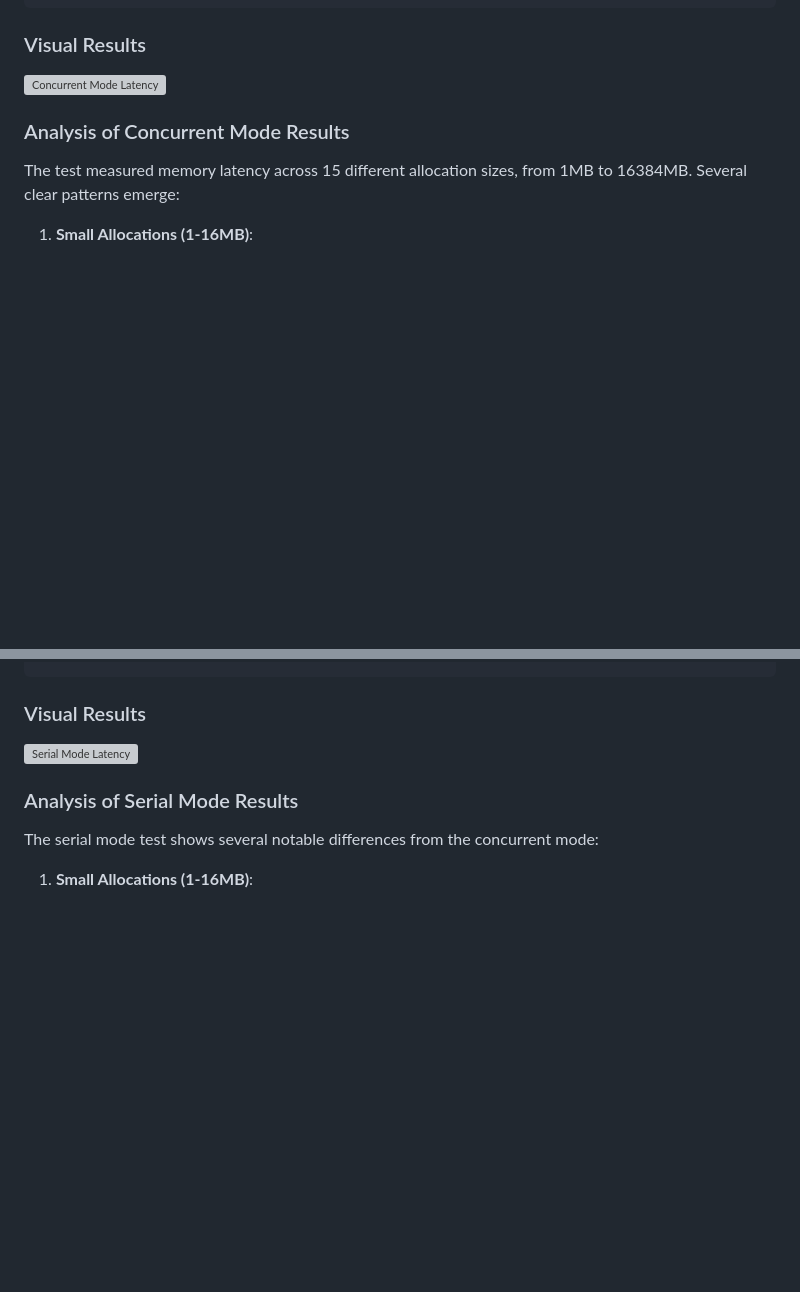
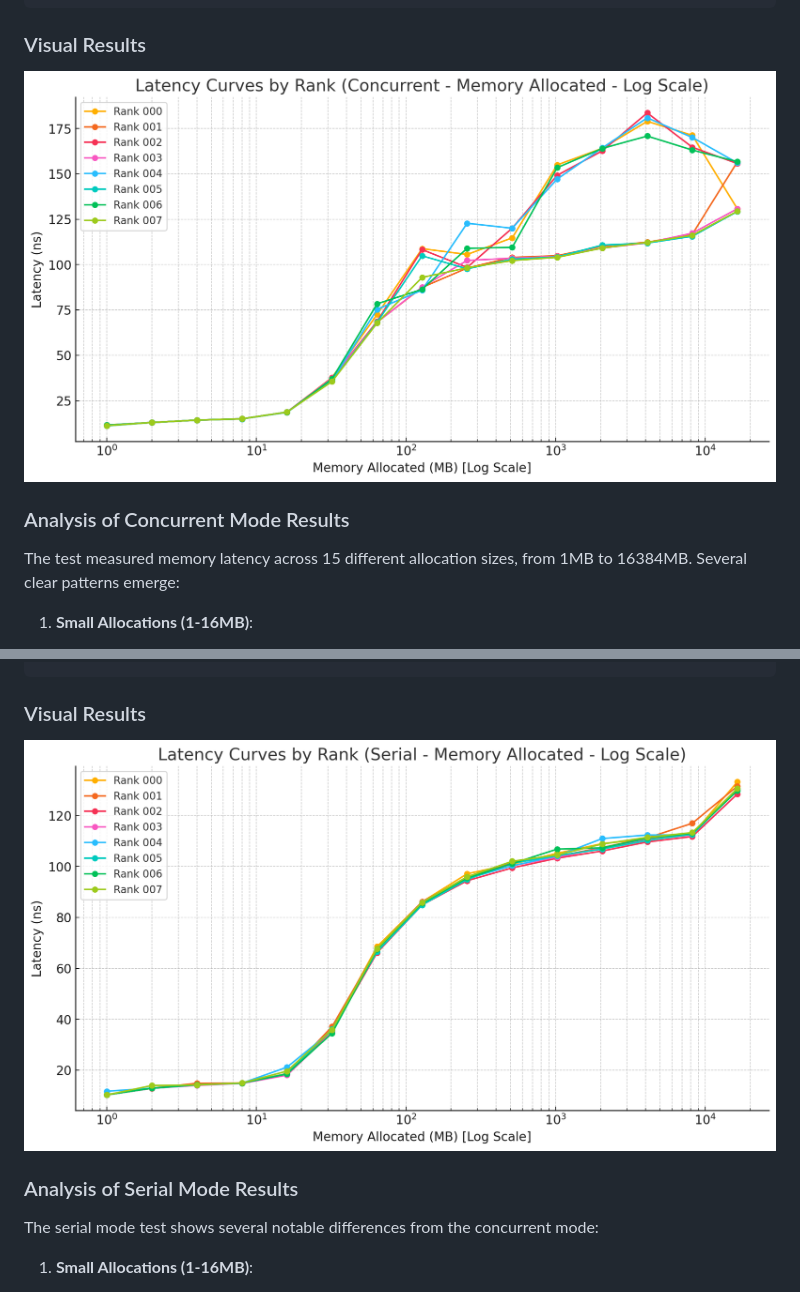
Before and after one commit to PourroyJean/HPC_Playground, a Markdown page: Binding_experimentations/experimentation.md, 2 parts joined by grey strips. Rendered like a GitHub page; blank space fills up the shorter version; grey boxes are pictures that could not be loaded.

Commit message:
with images

```diff
--- a/Binding_experimentations/experimentation.md
+++ b/Binding_experimentations/experimentation.md
@@ -67,7 +67,7 @@ Here's the output from the concurrent execution mode:
 
 ### Visual Results
 
-![Concurrent Mode Latency](images/lumig_local_concurrent.png)
+![Concurrent Mode Latency](./results/images/lumig_local_concurrent.png)
 
 ### Analysis of Concurrent Mode Results
 
@@ -129,7 +129,7 @@ Here's the output from the serial execution mode:
 
 ### Visual Results
 
-![Serial Mode Latency](images/lumig_local_serial.png)
+![Serial Mode Latency](./results/images/lumig_local_serial.png)
 
 ### Analysis of Serial Mode Results
 
```
